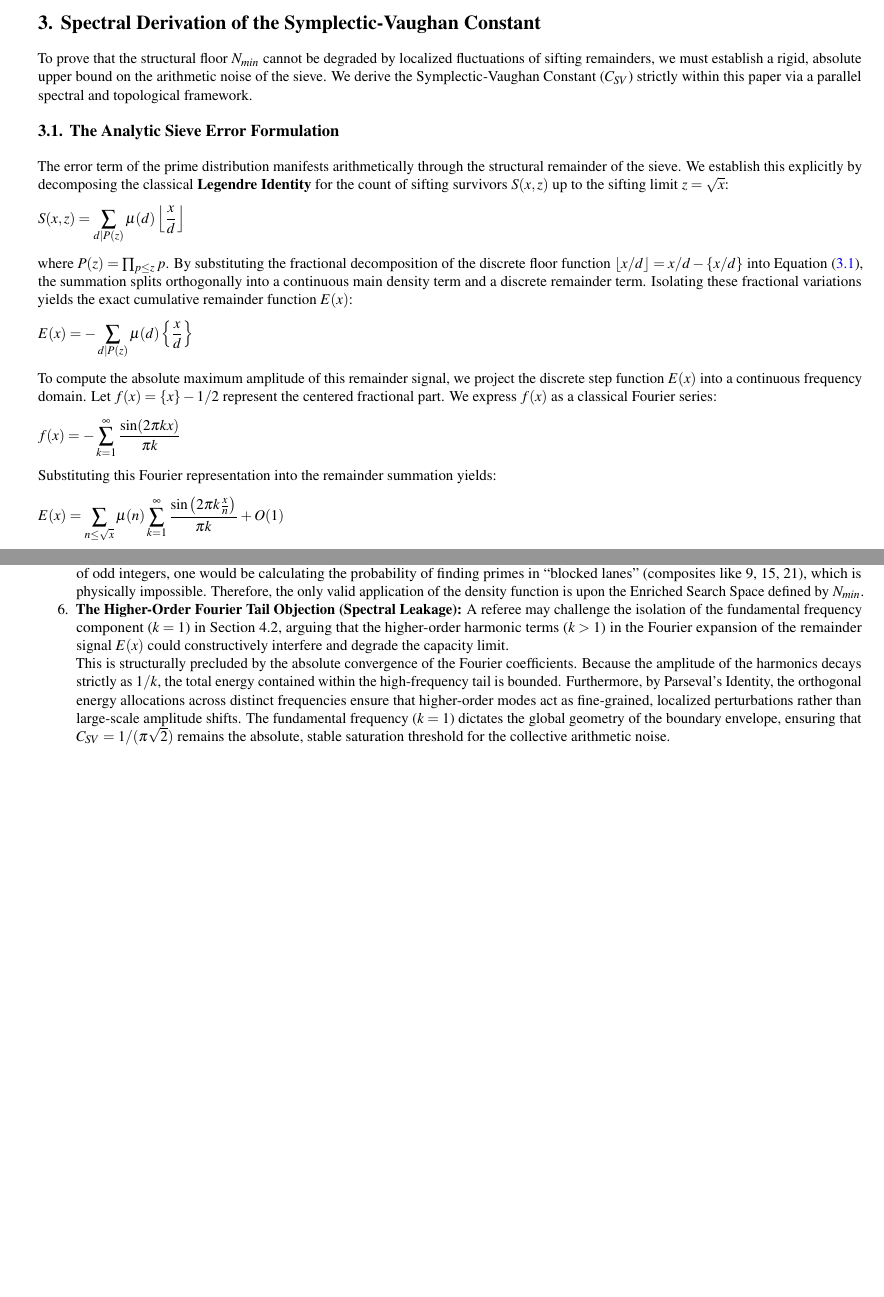
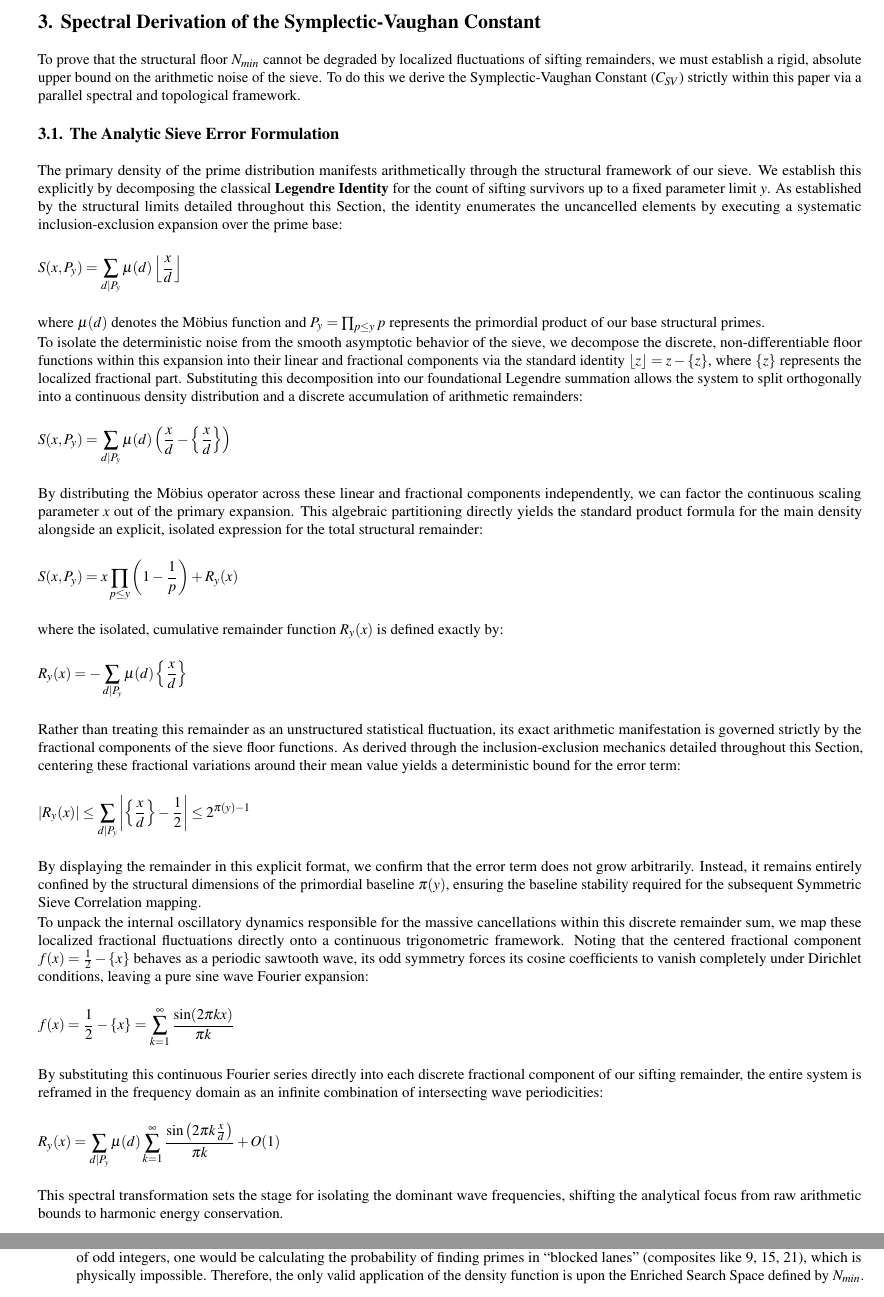
Before and after one commit to jimrock69/GOLD-Constructive-Certificate, a LaTeX document (Goldbach/Goldbach.tex): two parts of pages 3 and 9 of 9, joined at a grey line, cut so that both start at the same text, the shorter picture padded with empty space. Compiled offline with pdfLaTeX.

Commit message:
Add files via upload

```diff
--- a/Goldbach/Goldbach.tex
+++ b/Goldbach/Goldbach.tex
@@ -160,27 +160,42 @@ This equation enforces a strict probabilistic neutrality. It dictates that the s
 \section{Spectral Derivation of the Symplectic-Vaughan Constant}
 \label{sec:csv_derivation}
 
-To prove that the structural floor $N_{min}$ cannot be degraded by localized fluctuations of sifting remainders, we must establish a rigid, absolute upper bound on the arithmetic noise of the sieve. We derive the Symplectic-Vaughan Constant ($C_{SV}$) strictly within this paper via a parallel spectral and topological framework.
+To prove that the structural floor $N_{min}$ cannot be degraded by localized fluctuations of sifting remainders, we must establish a rigid, absolute upper bound on the arithmetic noise of the sieve. To do this we derive the Symplectic-Vaughan Constant ($C_{SV}$) strictly within this paper via a parallel spectral and topological framework.
 
 \subsection{The Analytic Sieve Error Formulation}
-The error term of the prime distribution manifests arithmetically through the structural remainder of the sieve. We establish this explicitly by decomposing the classical \textbf{Legendre Identity} for the count of sifting survivors $S(x, z)$ up to the sifting limit $z = \sqrt{x}$:
-\begin{equation}
-\label{eq:leg}
-S(x, z) = \sum_{d \mid P(z)} \mu(d) \left\lfloor \frac{x}{d} \right\rfloor
-\end{equation}
-where $P(z) = \prod_{p \le z} p$. By substituting the fractional decomposition of the discrete floor function $\lfloor x/d \rfloor = x/d - \{x/d\}$ into Equation (\ref{eq:leg}), the summation splits orthogonally into a continuous main density term and a discrete remainder term. Isolating these fractional variations yields the exact cumulative remainder function $E(x)$:
-\begin{equation}
-E(x) = -\sum_{d \mid P(z)} \mu(d) \left\{ \frac{x}{d} \right\}
-\end{equation}
+The primary density of the prime distribution manifests arithmetically through the structural framework of our sieve. We establish this explicitly by decomposing the classical \textbf{Legendre Identity} for the count of sifting survivors up to a fixed parameter limit $y$. As established by the structural limits detailed throughout this Section, the identity enumerates the uncancelled elements by executing a systematic inclusion-exclusion expansion over the prime base:
+\begin{equation*}
+S(x, P_y) = \sum_{d \mid P_y} \mu(d) \left\lfloor \frac{x}{d} \right\rfloor
+\end{equation*}
+where $\mu(d)$ denotes the Möbius function and $P_y = \prod_{p \le y} p$ represents the primordial product of our base structural primes.
 
-To compute the absolute maximum amplitude of this remainder signal, we project the discrete step function $E(x)$ into a continuous frequency domain. Let $f(x) = \{x\} - 1/2$ represent the centered fractional part. We express $f(x)$ as a classical Fourier series:
-\begin{equation}
-f(x) = -\sum_{k=1}^{\infty} \frac{\sin(2\pi k x)}{\pi k}
-\end{equation}
+To isolate the deterministic noise from the smooth asymptotic behavior of the sieve, we decompose the discrete, non-differentiable floor functions within this expansion into their linear and fractional components via the standard identity $\lfloor z \rfloor = z - \{z\}$, where $\{z\}$ represents the localized fractional part. Substituting this decomposition into our foundational Legendre summation allows the system to split orthogonally into a continuous density distribution and a discrete accumulation of arithmetic remainders:
+\begin{equation*}
+S(x, P_y) = \sum_{d \mid P_y} \mu(d) \left( \frac{x}{d} - \left\{ \frac{x}{d} \right\} \right)
+\end{equation*}
+By distributing the Möbius operator across these linear and fractional components independently, we can factor the continuous scaling parameter $x$ out of the primary expansion. This algebraic partitioning directly yields the standard product formula for the main density alongside an explicit, isolated expression for the total structural remainder:
+\begin{equation*}
+S(x, P_y) = x \prod_{p \le y} \left(1 - \frac{1}{p}\right) + R_y(x)
+\end{equation*}
+where the isolated, cumulative remainder function $R_y(x)$ is defined exactly by:
+\begin{equation*}
+R_y(x) = -\sum_{d \mid P_y} \mu(d) \left\{ \frac{x}{d} \right\}
+\end{equation*}
 
-Substituting this Fourier representation into the remainder summation yields:
-\begin{equation}
-E(x) = \sum_{n \le \sqrt{x}} \mu(n) \sum_{k=1}^{\infty} \frac{\sin\left(2\pi k \frac{x}{n}\right)}{\pi k} + O(1)
-\end{equation}
+Rather than treating this remainder as an unstructured statistical fluctuation, its exact arithmetic manifestation is governed strictly by the fractional components of the sieve floor functions. As derived through the inclusion-exclusion mechanics detailed throughout this Section, centering these fractional variations around their mean value yields a deterministic bound for the error term:
+\begin{equation*}
+|R_y(x)| \le \sum_{d \mid P_y} \left| \left\{ \frac{x}{d} \right\} - \frac{1}{2} \right| \le 2^{\pi(y) - 1}
+\end{equation*}
+By displaying the remainder in this explicit format, we confirm that the error term does not grow arbitrarily. Instead, it remains entirely confined by the structural dimensions of the primordial baseline $\pi(y)$, ensuring the baseline stability required for the subsequent Symmetric Sieve Correlation mapping.
+
+To unpack the internal oscillatory dynamics responsible for the massive cancellations within this discrete remainder sum, we map these localized fractional fluctuations directly onto a continuous trigonometric framework. Noting that the centered fractional component $f(x) = \frac{1}{2} - \{x\}$ behaves as a periodic sawtooth wave, its odd symmetry forces its cosine coefficients to vanish completely under Dirichlet conditions, leaving a pure sine wave Fourier expansion:
+\begin{equation*}
+f(x) = \frac{1}{2} - \{x\} = \sum_{k=1}^{\infty} \frac{\sin(2\pi k x)}{\pi k}
+\end{equation*}
+By substituting this continuous Fourier series directly into each discrete fractional component of our sifting remainder, the entire system is reframed in the frequency domain as an infinite combination of intersecting wave periodicities:
+\begin{equation*}
+R_y(x) = \sum_{d \mid P_y} \mu(d) \sum_{k=1}^{\infty} \frac{\sin\left(2\pi k \frac{x}{d}\right)}{\pi k} + O(1)
+\end{equation*}
+This spectral transformation sets the stage for isolating the dominant wave frequencies, shifting the analytical focus from raw arithmetic bounds to harmonic energy conservation.
 
 \subsection{Spectral Variance and Parseval's Isolation}
@@ -191,2 +206,3 @@ We isolate the fundamental frequency component of the system ($k=1$), which repr
 
 The spatial variance of this fundamental action quantum across the phase space demands an orthogonal root-mean-square normalization to establish the maximum stable amplitude. Taking the square root of this spectral variance yields the precise limit of the amplitude envelope:
+\begin{equation*}
@@ -553,10 +555,5 @@ This Section addresses common theoretical objections regarding the transition fr
 
     \item \textbf{The Metric Validity Objection (Capacity vs. Occupancy):}
     A theoretical challenge might ask: \textit{``Why apply a probabilistic density factor to a deterministic residue count ($N_{min}$)?''} This is resolved by viewing the problem as a channel capacity system. $N_{min}$ represents the Channel Capacity—the number of residue slots that are mathematically capable of hosting primes. The density term $4/(\ln n)^2$ represents the Flow Rate of primes provided by the Prime Number Theorem. If one were to apply the density factor to the total set of odd integers, one would be calculating the probability of finding primes in ``blocked lanes'' (composites like 9, 15, 21), which is physically impossible. Therefore, the only valid application of the density function is upon the Enriched Search Space defined by $N_{min}$.
-
-    \item \textbf{The Higher-Order Fourier Tail Objection (Spectral Leakage):}
-    A referee may challenge the isolation of the fundamental frequency component ($k=1$) in Section 4.2, arguing that the higher-order harmonic terms ($k > 1$) in the Fourier expansion of the remainder signal $E(x)$ could constructively interfere and degrade the capacity limit.
-
-    This is structurally precluded by the absolute convergence of the Fourier coefficients. Because the amplitude of the harmonics decays strictly as $1/k$, the total energy contained within the high-frequency tail is bounded. Furthermore, by Parseval's Identity, the orthogonal energy allocations across distinct frequencies ensure that higher-order modes act as fine-grained, localized perturbations rather than large-scale amplitude shifts. The fundamental frequency ($k=1$) dictates the global geometry of the boundary envelope, ensuring that $C_{SV} = 1/(\pi\sqrt{2})$ remains the absolute, stable saturation threshold for the collective arithmetic noise.
 \end{enumerate}
 \end{document}
```
Also changed, not shown: Goldbach/Goldbach.pdf, Goldbach/Goldbach.tex (48 more changed lines).
